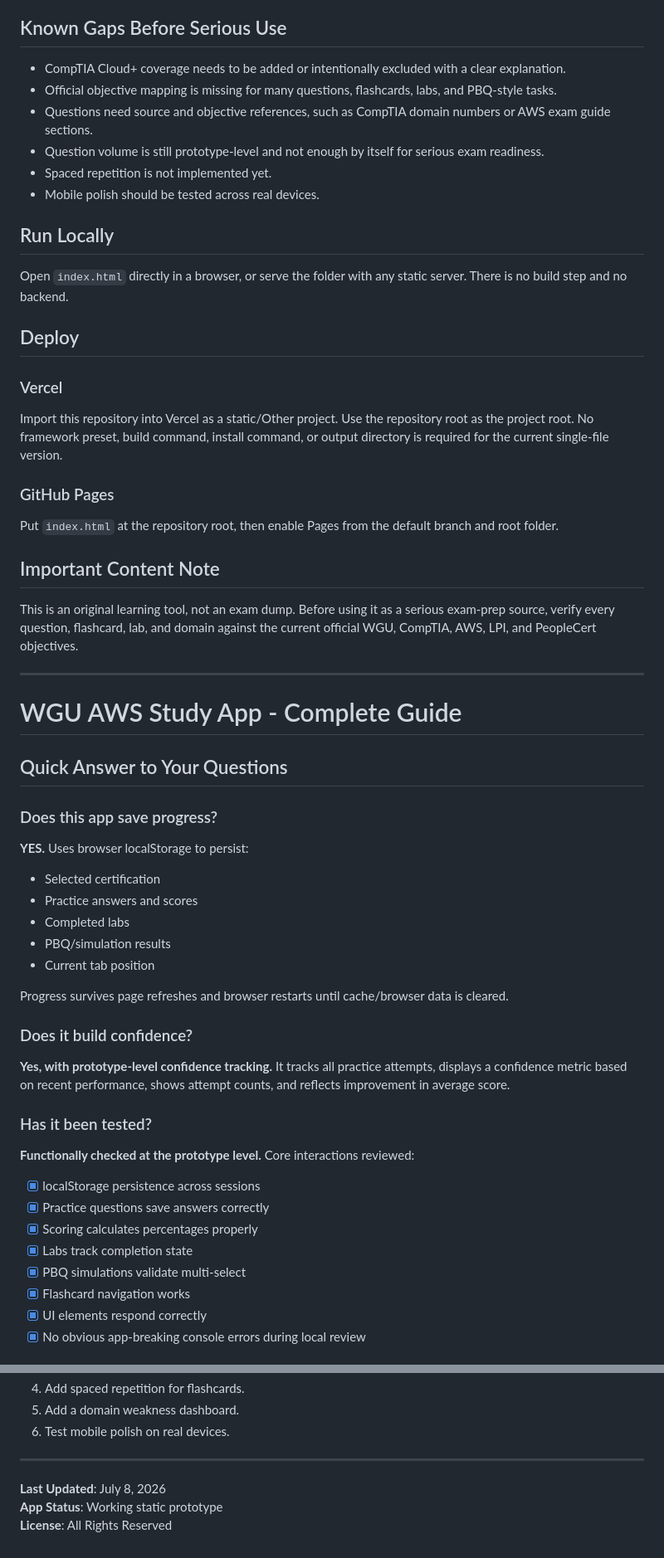
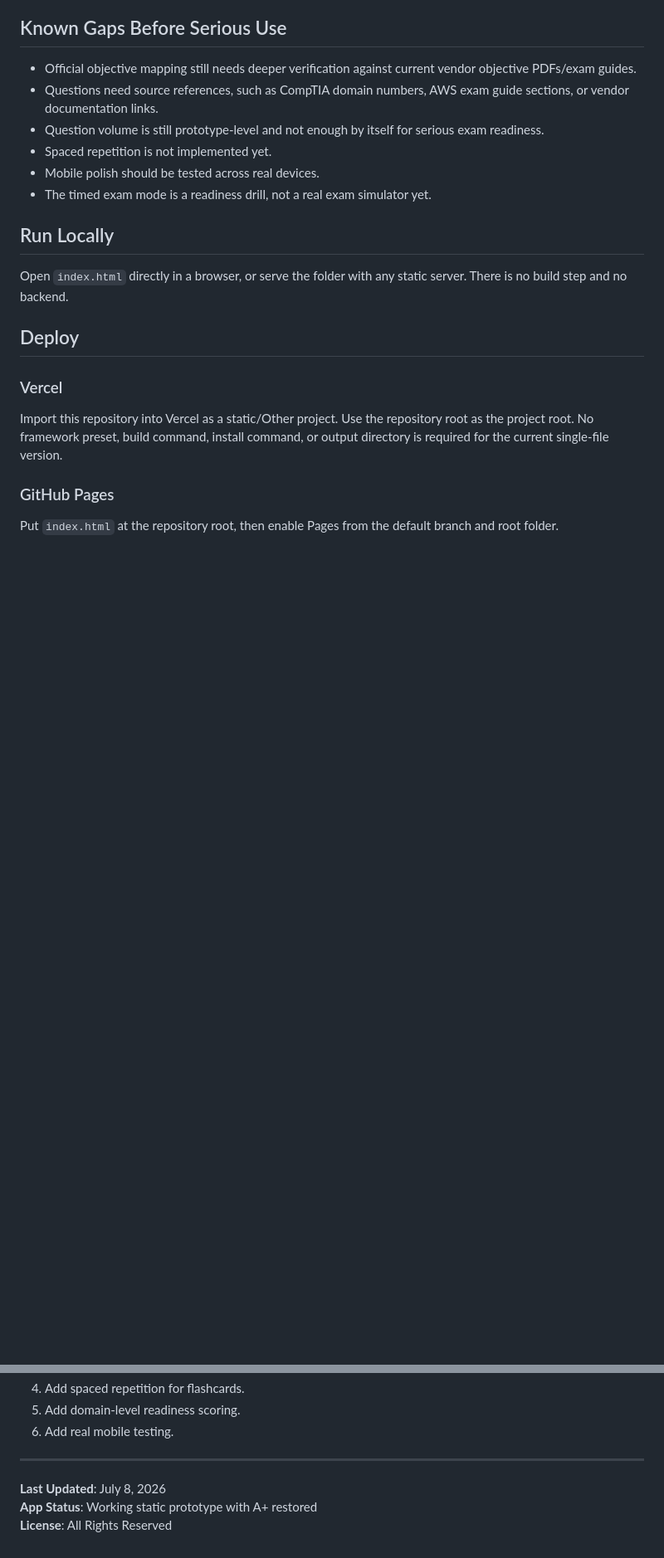
Before and after one commit to d8dles/WGU-STUDY-APP, a Markdown page: README.md, 2 parts joined by grey strips. Shown at 83% size. Rendered like a GitHub page; blank space fills up the shorter version.

Commit message:
Update README after restoring A Plus coverage

```diff
--- a/README.md
+++ b/README.md
@@ -12,12 +27,12 @@ Progress is stored locally in the browser using `localStorage`. There is no back
 
 ## Known Gaps Before Serious Use
 
-- CompTIA Cloud+ coverage needs to be added or intentionally excluded with a clear explanation.
-- Official objective mapping is missing for many questions, flashcards, labs, and PBQ-style tasks.
-- Questions need source and objective references, such as CompTIA domain numbers or AWS exam guide sections.
+- Official objective mapping still needs deeper verification against current vendor objective PDFs/exam guides.
+- Questions need source references, such as CompTIA domain numbers, AWS exam guide sections, or vendor documentation links.
 - Question volume is still prototype-level and not enough by itself for serious exam readiness.
 - Spaced repetition is not implemented yet.
 - Mobile polish should be tested across real devices.
+- The timed exam mode is a readiness drill, not a real exam simulator yet.
 
 ## Run Locally
 
@@ -26,42 +41,9 @@ Open `index.html` directly in a browser, or serve the folder with any static ser
 ## Deploy
 
 ### Vercel
+
 Import this repository into Vercel as a static/Other project. Use the repository root as the project root. No framework preset, build command, install command, or output directory is required for the current single-file version.
 
 ### GitHub Pages
+
 Put `index.html` at the repository root, then enable Pages from the default branch and root folder.
-
-## Important Content Note
-
-This is an original learning tool, not an exam dump. Before using it as a serious exam-prep source, verify every question, flashcard, lab, and domain against the current official WGU, CompTIA, AWS, LPI, and PeopleCert objectives.
-
----
-
-# WGU AWS Study App - Complete Guide
-
-## Quick Answer to Your Questions
-
-### Does this app save progress?
-**YES.** Uses browser localStorage to persist:
-- Selected certification
-- Practice answers and scores
-- Completed labs
-- PBQ/simulation results
-- Current tab position
-
-Progress survives page refreshes and browser restarts until cache/browser data is cleared.
-
-### Does it build confidence?
-**Yes, with prototype-level confidence tracking.** It tracks all practice attempts, displays a confidence metric based on recent performance, shows attempt counts, and reflects improvement in average score.
-
-### Has it been tested?
-**Functionally checked at the prototype level.** Core interactions reviewed:
-- [x] localStorage persistence across sessions
-- [x] Practice questions save answers correctly
-- [x] Scoring calculates percentages properly
-- [x] Labs track completion state
-- [x] PBQ simulations validate multi-select
-- [x] Flashcard navigation works
-- [x] UI elements respond correctly
-- [x] No obvious app-breaking console errors during local review
-
@@ -145,9 +64,9 @@ WGU_STUDY_APP_ANALYSIS.md
 4. Add spaced repetition for flashcards.
-5. Add a domain weakness dashboard.
-6. Test mobile polish on real devices.
+5. Add domain-level readiness scoring.
+6. Add real mobile testing.
 
 ---
 
 **Last Updated**: July 8, 2026
-**App Status**: Working static prototype
+**App Status**: Working static prototype with A+ restored
 **License**: All Rights Reserved
```
Also changed, not shown: other parts of README.md (+22 -70 lines).
